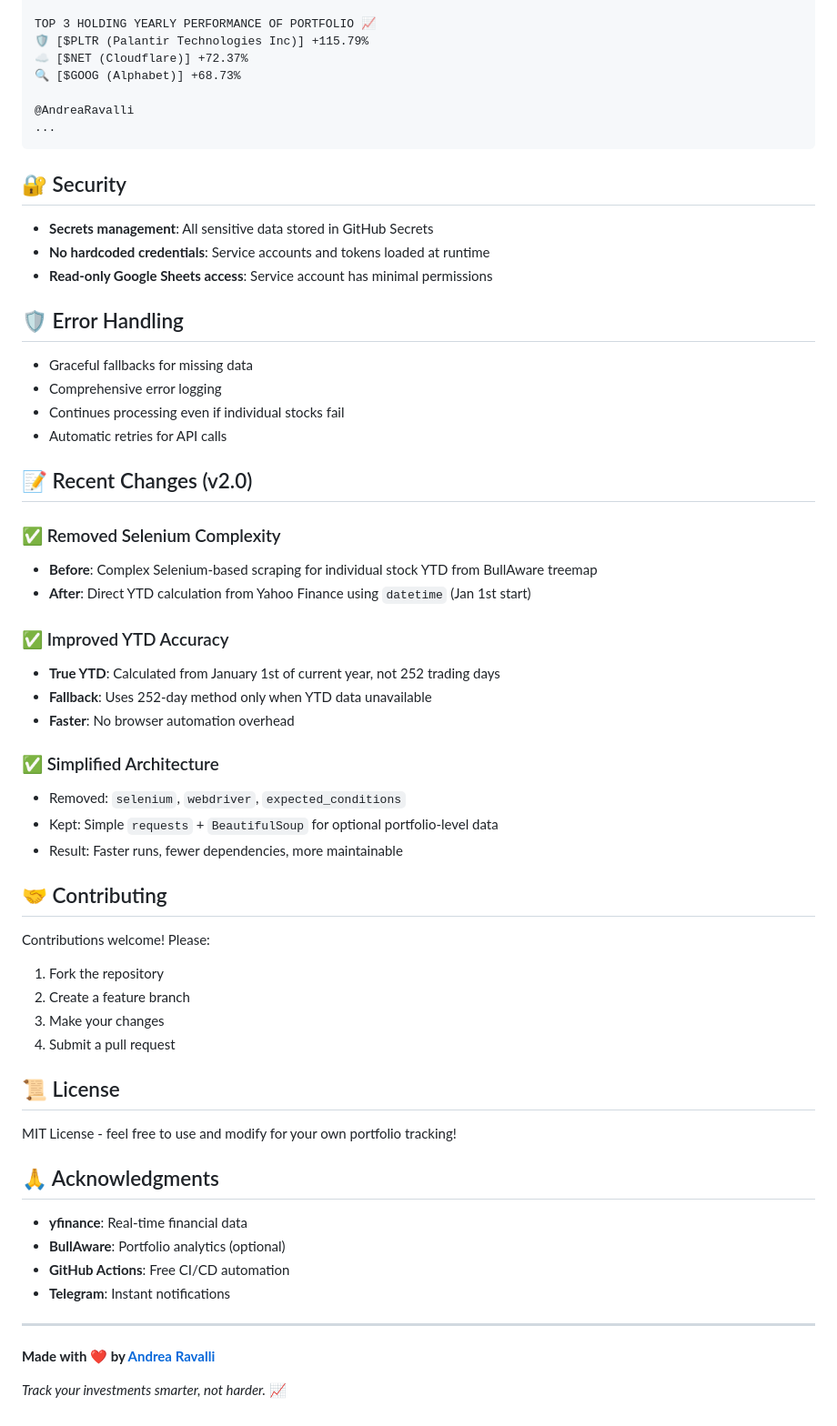
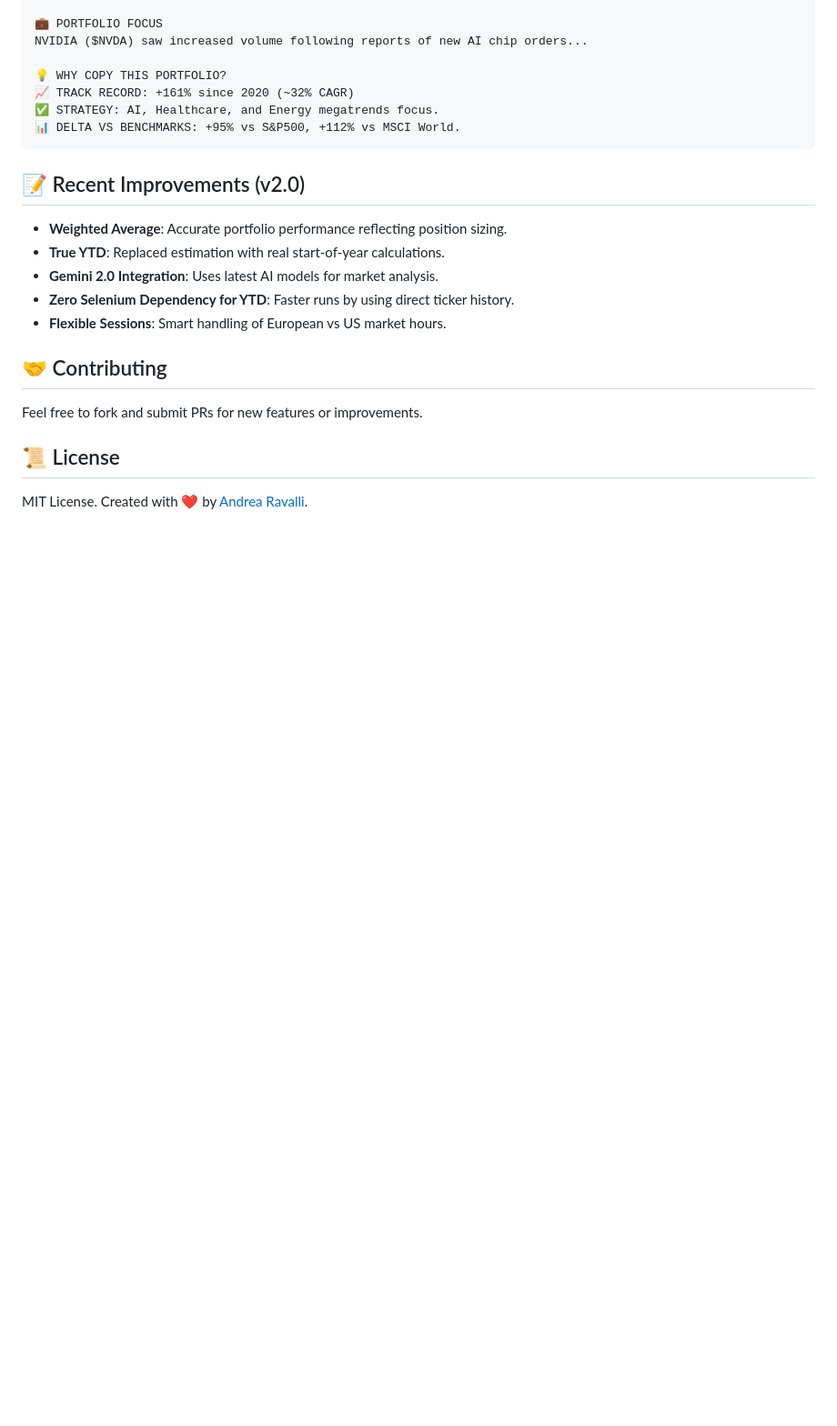
Before and after one commit to giga89/portfolio-daily-recap, a Markdown page: README.md, the part around the change printed below. Shown: that part at 91% size. Drawn GitHub-style; blank space fills up the shorter version.

````diff
--- a/README.md
+++ b/README.md
@@ -166,63 +96,22 @@ TOP 3 MONTHLY PERFORMANCE OF PORTFOLIO 📈
 
-TOP 3 HOLDING YEARLY PERFORMANCE OF PORTFOLIO 📈
-🛡️ [$PLTR (Palantir Technologies Inc)] +115.79%
-☁️ [$NET (Cloudflare)] +72.37%
-🔍 [$GOOG (Alphabet)] +68.73%
+💼 PORTFOLIO FOCUS
+NVIDIA ($NVDA) saw increased volume following reports of new AI chip orders...
 
-@AndreaRavalli
-...
+💡 WHY COPY THIS PORTFOLIO?
+📈 TRACK RECORD: +161% since 2020 (~32% CAGR)
+✅ STRATEGY: AI, Healthcare, and Energy megatrends focus.
+📊 DELTA VS BENCHMARKS: +95% vs S&P500, +112% vs MSCI World.
 ```
 
-## 🔐 Security
-
-- **Secrets management**: All sensitive data stored in GitHub Secrets
-- **No hardcoded credentials**: Service accounts and tokens loaded at runtime
-- **Read-only Google Sheets access**: Service account has minimal permissions
-
-## 🛡️ Error Handling
-
-- Graceful fallbacks for missing data
-- Comprehensive error logging
-- Continues processing even if individual stocks fail
-- Automatic retries for API calls
-
-## 📝 Recent Changes (v2.0)
-
-### ✅ Removed Selenium Complexity
-- **Before**: Complex Selenium-based scraping for individual stock YTD from BullAware treemap
-- **After**: Direct YTD calculation from Yahoo Finance using `datetime` (Jan 1st start)
-
-### ✅ Improved YTD Accuracy
-- **True YTD**: Calculated from January 1st of current year, not 252 trading days
-- **Fallback**: Uses 252-day method only when YTD data unavailable
-- **Faster**: No browser automation overhead
-
-### ✅ Simplified Architecture
-- Removed: `selenium`, `webdriver`, `expected_conditions`
-- Kept: Simple `requests` + `BeautifulSoup` for optional portfolio-level data
-- Result: Faster runs, fewer dependencies, more maintainable
+## 📝 Recent Improvements (v2.0)
+- **Weighted Average**: Accurate portfolio performance reflecting position sizing.
+- **True YTD**: Replaced estimation with real start-of-year calculations.
+- **Gemini 2.0 Integration**: Uses latest AI models for market analysis.
+- **Zero Selenium Dependency for YTD**: Faster runs by using direct ticker history.
+- **Flexible Sessions**: Smart handling of European vs US market hours.
 
 ## 🤝 Contributing
-
-Contributions welcome! Please:
-1. Fork the repository
-2. Create a feature branch
-3. Make your changes
-4. Submit a pull request
+Feel free to fork and submit PRs for new features or improvements.
 
 ## 📜 License
-
-MIT License - feel free to use and modify for your own portfolio tracking!
-
-## 🙏 Acknowledgments
-
-- **yfinance**: Real-time financial data
-- **BullAware**: Portfolio analytics (optional)
-- **GitHub Actions**: Free CI/CD automation
-- **Telegram**: Instant notifications
-
----
-
-**Made with ❤️ by [Andrea Ravalli](https://github.com/giga89)**
-
-*Track your investments smarter, not harder.* 📈
+MIT License. Created with ❤️ by [Andrea Ravalli](https://github.com/giga89).
````
Also changed, not shown: other parts of README.md (+64 -134 lines).
